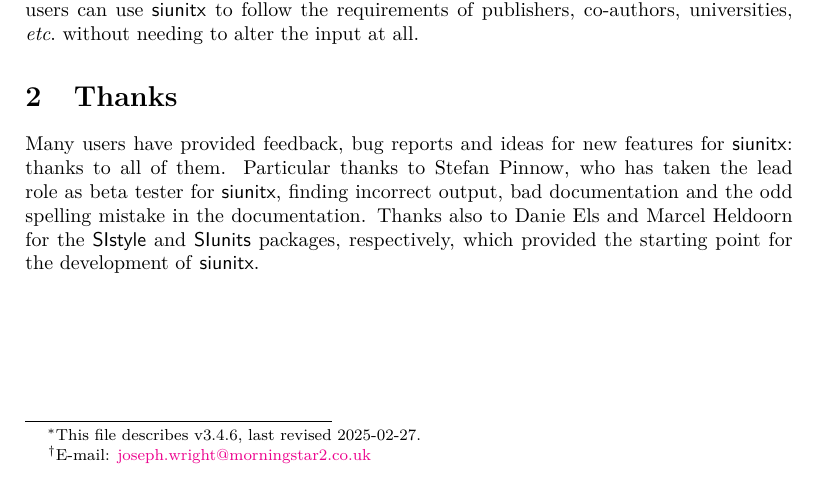
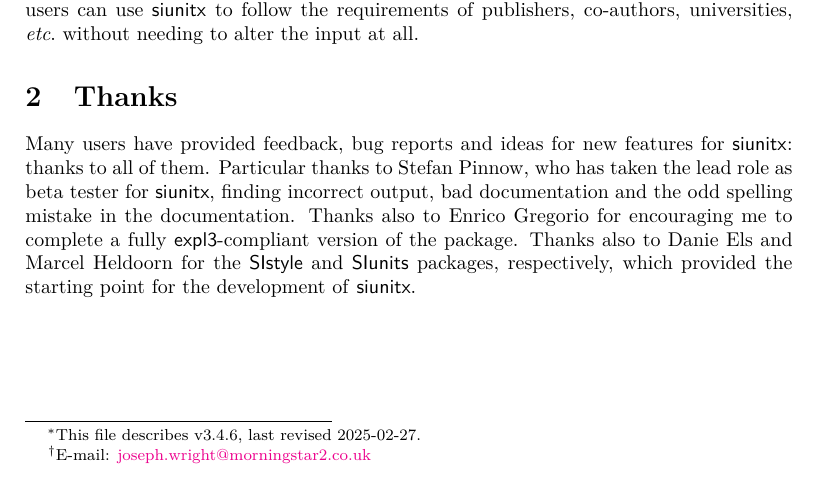
Before and after one commit to josephwright/siunitx, a LaTeX document (siunitx.tex): part of the page, cut so that both start at the same text. Compiled offline with pdfLaTeX.

Commit message:
Thank Enrico Gregorio for encouragement [ci skip]
If v3 gets finalised it will be largely as this will mean that there are
documented interfaces at the code level.

```diff
--- a/siunitx.tex
+++ b/siunitx.tex
@@ -82,13 +82,14 @@
 
 \section{Thanks}
 
-Many users have provided feedback, bug reports and ideas for new
-features for \pkg{siunitx}: thanks to all of them. Particular thanks to Stefan
-Pinnow, who has taken the lead role as beta tester for \pkg{siunitx}, finding
-incorrect output, bad documentation and the odd spelling mistake in the
-documentation. Thanks also to Danie Els and Marcel Heldoorn for the
-\pkg{SIstyle} and \pkg{SIunits} packages, respectively, which provided the
-starting point for the development of \pkg{siunitx}.
+Many users have provided feedback, bug reports and ideas for new features for
+\pkg{siunitx}: thanks to all of them. Particular thanks to Stefan Pinnow, who
+has taken the lead role as beta tester for \pkg{siunitx}, finding incorrect
+output, bad documentation and the odd spelling mistake in the documentation.
+Thanks also to Enrico Gregorio for encouraging me to complete a fully
+\pkg{expl3}-compliant version of the package. Thanks also to Danie Els and
+Marcel Heldoorn for the \pkg{SIstyle} and \pkg{SIunits} packages, respectively,
+which provided the starting point for the development of \pkg{siunitx}.
 
 \end{documentation}
 
```
